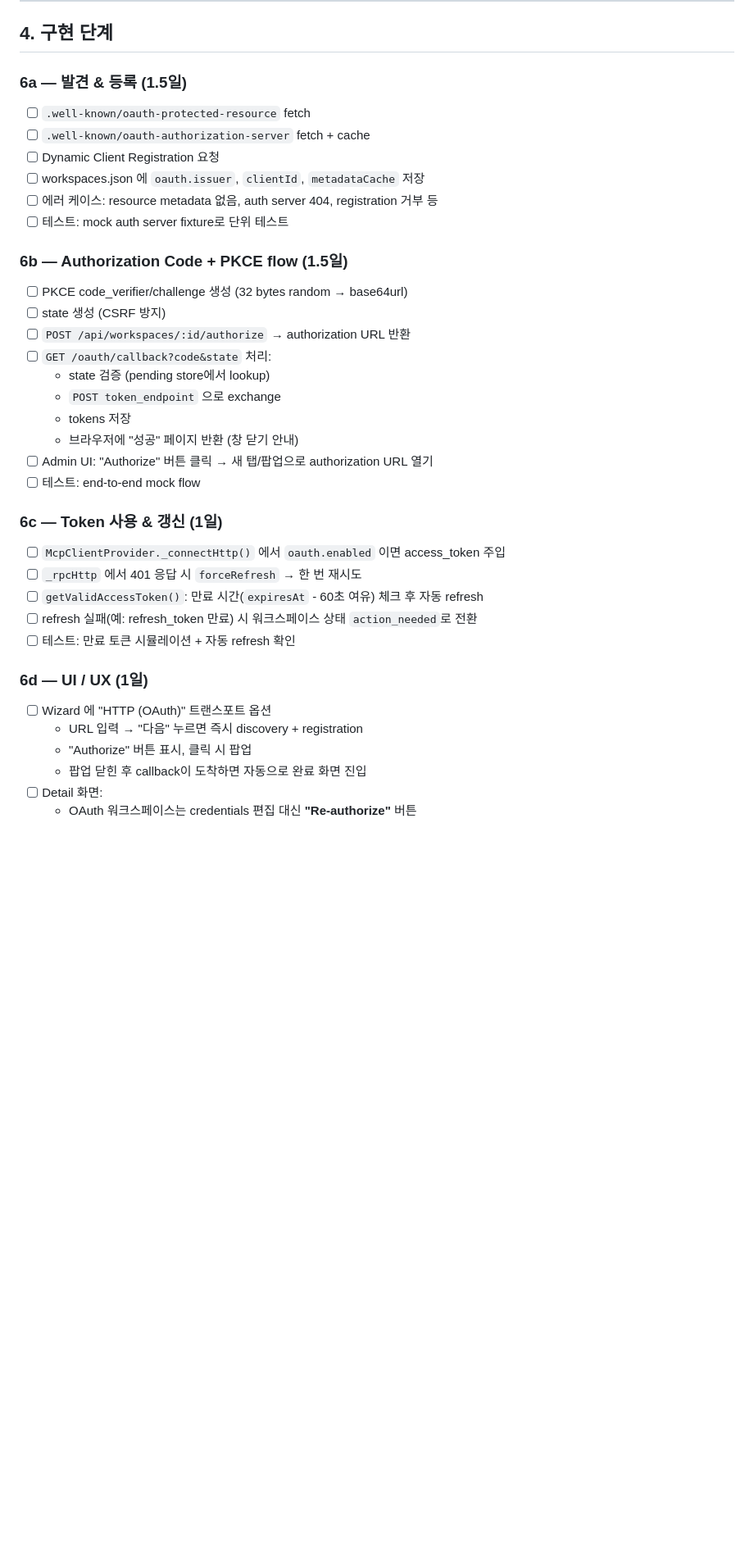
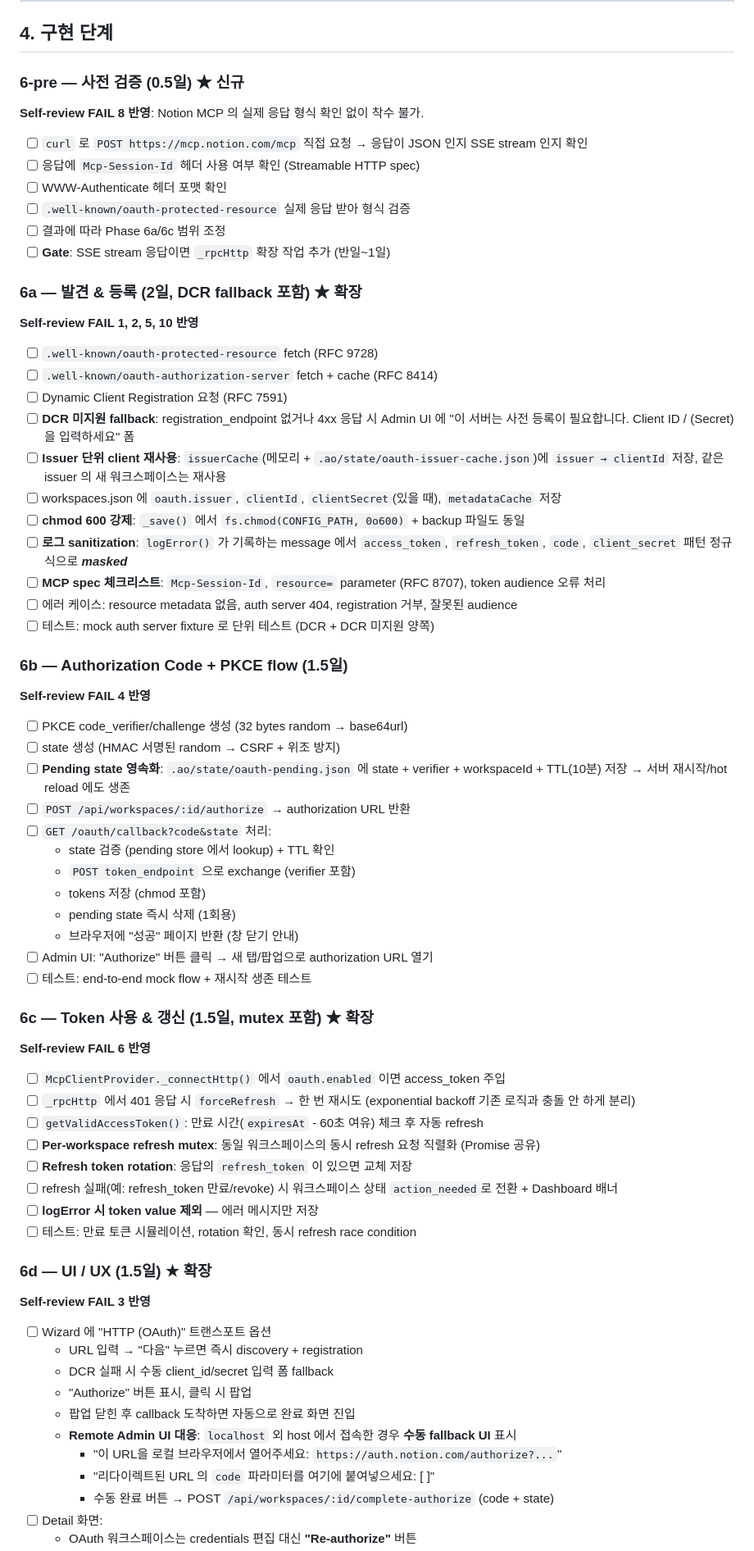
Before and after one commit to Karnian/mcp-bifrost, a Markdown page: docs/PHASE6_PLAN.md, the part around one of its changes. Shown at 82% size. Drawn GitHub-style; blank space fills up the shorter version.

Commit message:
ao-wip(manual): 4 file(s) — +1 new, ~3 modified
Files:
  .ao/artifacts/ask/gemini-20260414-220729.md
  .ao/state/ao-intent.json
  .ao/state/ao-notifications.json
  docs/PHASE6_PLAN.md

```diff
--- a/docs/PHASE6_PLAN.md
+++ b/docs/PHASE6_PLAN.md
@@ -175,37 +184,65 @@ class OAuthManager {
 
 ## 4. 구현 단계
 
-### 6a — 발견 & 등록 (1.5일)
-- [ ] `.well-known/oauth-protected-resource` fetch
-- [ ] `.well-known/oauth-authorization-server` fetch + cache
-- [ ] Dynamic Client Registration 요청
-- [ ] workspaces.json 에 `oauth.issuer`, `clientId`, `metadataCache` 저장
-- [ ] 에러 케이스: resource metadata 없음, auth server 404, registration 거부 등
-- [ ] 테스트: mock auth server fixture로 단위 테스트
+### 6-pre — 사전 검증 (0.5일) ★ 신규
+**Self-review FAIL 8 반영**: Notion MCP 의 실제 응답 형식 확인 없이 착수 불가.
+- [ ] `curl` 로 `POST https://mcp.notion.com/mcp` 직접 요청 → 응답이 JSON 인지 SSE stream 인지 확인
+- [ ] 응답에 `Mcp-Session-Id` 헤더 사용 여부 확인 (Streamable HTTP spec)
+- [ ] WWW-Authenticate 헤더 포맷 확인
+- [ ] `.well-known/oauth-protected-resource` 실제 응답 받아 형식 검증
+- [ ] 결과에 따라 Phase 6a/6c 범위 조정
+- [ ] **Gate**: SSE stream 응답이면 `_rpcHttp` 확장 작업 추가 (반일~1일)
+
+### 6a — 발견 & 등록 (2일, DCR fallback 포함) ★ 확장
+**Self-review FAIL 1, 2, 5, 10 반영**
+- [ ] `.well-known/oauth-protected-resource` fetch (RFC 9728)
+- [ ] `.well-known/oauth-authorization-server` fetch + cache (RFC 8414)
+- [ ] Dynamic Client Registration 요청 (RFC 7591)
+- [ ] **DCR 미지원 fallback**: registration_endpoint 없거나 4xx 응답 시 Admin UI 에 "이 서버는 사전 등록이 필요합니다. Client ID / (Secret) 을 입력하세요" 폼
+- [ ] **Issuer 단위 client 재사용**: `issuerCache`(메모리 + `.ao/state/oauth-issuer-cache.json`)에 `issuer → clientId` 저장, 같은 issuer 의 새 워크스페이스는 재사용
+- [ ] workspaces.json 에 `oauth.issuer`, `clientId`, `clientSecret`(있을 때), `metadataCache` 저장
+- [ ] **chmod 600 강제**: `_save()` 에서 `fs.chmod(CONFIG_PATH, 0o600)` + backup 파일도 동일
+- [ ] **로그 sanitization**: `logError()` 가 기록하는 message 에서 `access_token`, `refresh_token`, `code`, `client_secret` 패턴 정규식으로 ***masked***
+- [ ] **MCP spec 체크리스트**: `Mcp-Session-Id`, `resource=` parameter (RFC 8707), token audience 오류 처리
+- [ ] 에러 케이스: resource metadata 없음, auth server 404, registration 거부, 잘못된 audience
+- [ ] 테스트: mock auth server fixture 로 단위 테스트 (DCR + DCR 미지원 양쪽)
 
 ### 6b — Authorization Code + PKCE flow (1.5일)
+**Self-review FAIL 4 반영**
 - [ ] PKCE code_verifier/challenge 생성 (32 bytes random → base64url)
-- [ ] state 생성 (CSRF 방지)
+- [ ] state 생성 (HMAC 서명된 random → CSRF + 위조 방지)
+- [ ] **Pending state 영속화**: `.ao/state/oauth-pending.json` 에 state + verifier + workspaceId + TTL(10분) 저장 → 서버 재시작/hot reload 에도 생존
 - [ ] `POST /api/workspaces/:id/authorize` → authorization URL 반환
 - [ ] `GET /oauth/callback?code&state` 처리:
-  - state 검증 (pending store에서 lookup)
-  - `POST token_endpoint` 으로 exchange
-  - tokens 저장
+  - state 검증 (pending store 에서 lookup) + TTL 확인
+  - `POST token_endpoint` 으로 exchange (verifier 포함)
+  - tokens 저장 (chmod 포함)
+  - pending state 즉시 삭제 (1회용)
   - 브라우저에 "성공" 페이지 반환 (창 닫기 안내)
 - [ ] Admin UI: "Authorize" 버튼 클릭 → 새 탭/팝업으로 authorization URL 열기
-- [ ] 테스트: end-to-end mock flow
+- [ ] 테스트: end-to-end mock flow + 재시작 생존 테스트
 
-### 6c — Token 사용 & 갱신 (1일)
+### 6c — Token 사용 & 갱신 (1.5일, mutex 포함) ★ 확장
+**Self-review FAIL 6 반영**
 - [ ] `McpClientProvider._connectHttp()` 에서 `oauth.enabled` 이면 access_token 주입
-- [ ] `_rpcHttp` 에서 401 응답 시 `forceRefresh` → 한 번 재시도
+- [ ] `_rpcHttp` 에서 401 응답 시 `forceRefresh` → 한 번 재시도 (exponential backoff 기존 로직과 충돌 안 하게 분리)
 - [ ] `getValidAccessToken()`: 만료 시간(`expiresAt` - 60초 여유) 체크 후 자동 refresh
-- [ ] refresh 실패(예: refresh_token 만료) 시 워크스페이스 상태 `action_needed`로 전환
-- [ ] 테스트: 만료 토큰 시뮬레이션 + 자동 refresh 확인
+- [ ] **Per-workspace refresh mutex**: 동일 워크스페이스의 동시 refresh 요청 직렬화 (Promise 공유)
+- [ ] **Refresh token rotation**: 응답의 `refresh_token` 이 있으면 교체 저장
+- [ ] refresh 실패(예: refresh_token 만료/revoke) 시 워크스페이스 상태 `action_needed`로 전환 + Dashboard 배너
+- [ ] **logError 시 token value 제외** — 에러 메시지만 저장
+- [ ] 테스트: 만료 토큰 시뮬레이션, rotation 확인, 동시 refresh race condition
 
-### 6d — UI / UX (1일)
+### 6d — UI / UX (1.5일) ★ 확장
+**Self-review FAIL 3 반영**
 - [ ] Wizard 에 "HTTP (OAuth)" 트랜스포트 옵션
   - URL 입력 → "다음" 누르면 즉시 discovery + registration
+  - DCR 실패 시 수동 client_id/secret 입력 폼 fallback
   - "Authorize" 버튼 표시, 클릭 시 팝업
-  - 팝업 닫힌 후 callback이 도착하면 자동으로 완료 화면 진입
+  - 팝업 닫힌 후 callback 도착하면 자동으로 완료 화면 진입
+  - **Remote Admin UI 대응**: `localhost` 외 host 에서 접속한 경우 **수동 fallback UI** 표시
+    - "이 URL을 로컬 브라우저에서 열어주세요: `https://auth.notion.com/authorize?...`"
+    - "리다이렉트된 URL 의 `code` 파라미터를 여기에 붙여넣으세요: [   ]"
+    - 수동 완료 버튼 → POST `/api/workspaces/:id/complete-authorize` (code + state)
 - [ ] Detail 화면:
   - OAuth 워크스페이스는 credentials 편집 대신 **"Re-authorize"** 버튼
```
Also changed, not shown: other parts of docs/PHASE6_PLAN.md (+55 -21 lines).
